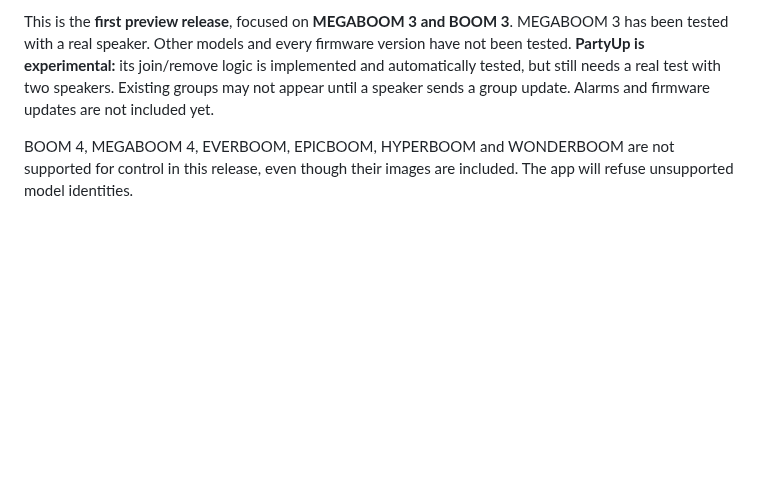
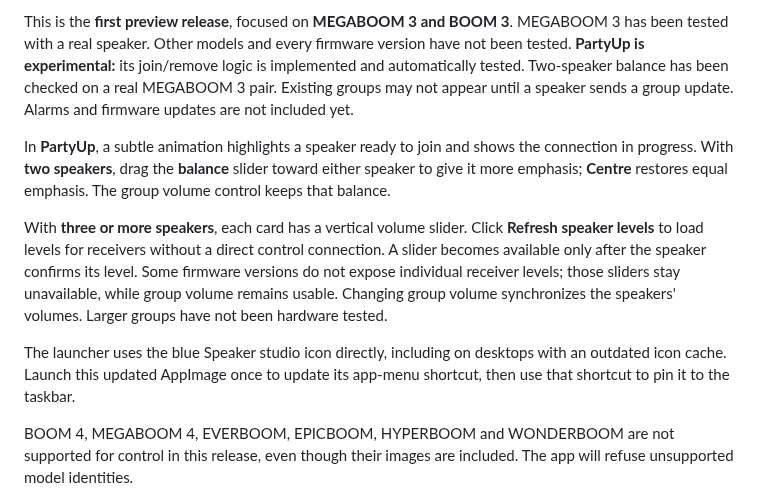
Before and after one commit to RaphaCrafts/Linux-Ultimate-Ears, a Markdown page: README.md, the part around the change. GitHub-like rendering; blank space fills up the shorter version.

Commit message:
Add PartyUp balance and joining animation and fix dock icon

```diff
--- a/README.md
+++ b/README.md
@@ -85,9 +85,25 @@ app minimized in the taskbar instead.
 This is the **first preview release**, focused on **MEGABOOM 3 and BOOM 3**.
 MEGABOOM 3 has been tested with a real speaker. Other models and every firmware
 version have not been tested. **PartyUp is experimental:** its join/remove
-logic is implemented and automatically tested, but still needs a real test
-with two speakers. Existing groups may not appear until a speaker sends a group
+logic is implemented and automatically tested. Two-speaker balance has been
+checked on a real MEGABOOM 3 pair. Existing groups may not appear until a speaker sends a group
 update. Alarms and firmware updates are not included yet.
+
+In **PartyUp**, a subtle animation highlights a speaker ready to join and shows
+the connection in progress. With **two speakers**, drag the **balance** slider
+toward either speaker to give it more emphasis; **Centre** restores equal emphasis.
+The group volume control keeps that balance.
+
+With **three or more speakers**, each card has a vertical volume slider. Click
+**Refresh speaker levels** to load levels for receivers without a direct control
+connection. A slider becomes available only after the speaker confirms its level.
+Some firmware versions do not expose individual receiver levels; those sliders
+stay unavailable, while group volume remains usable. Changing group volume
+synchronizes the speakers' volumes. Larger groups have not been hardware tested.
+
+The launcher uses the blue Speaker studio icon directly, including on desktops
+with an outdated icon cache. Launch this updated AppImage once to update its
+app-menu shortcut, then use that shortcut to pin it to the taskbar.
 
 BOOM 4, MEGABOOM 4, EVERBOOM, EPICBOOM, HYPERBOOM and
 WONDERBOOM are not supported for control in this release, even though their
```
Also changed, not shown: docs/implementation-protocol.md (+32 -0 lines), docs/validation.md (+29 -1 lines), docs/screenshots/partyup-balance-preview.png (added), docs/screenshots/partyup-mixer-preview.png (added), 12 other files.
